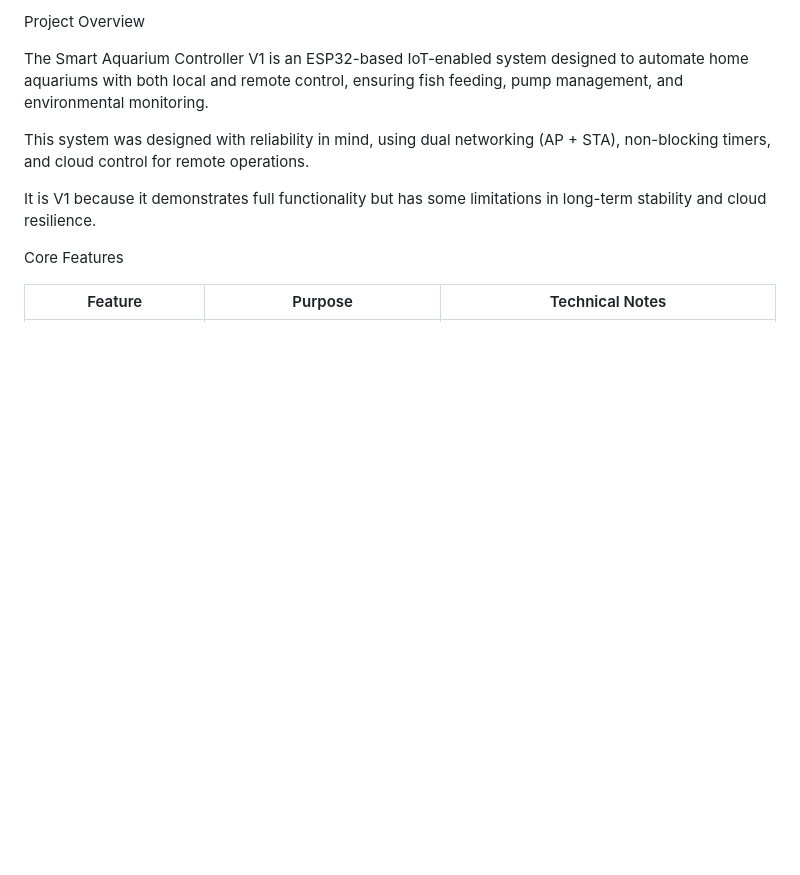
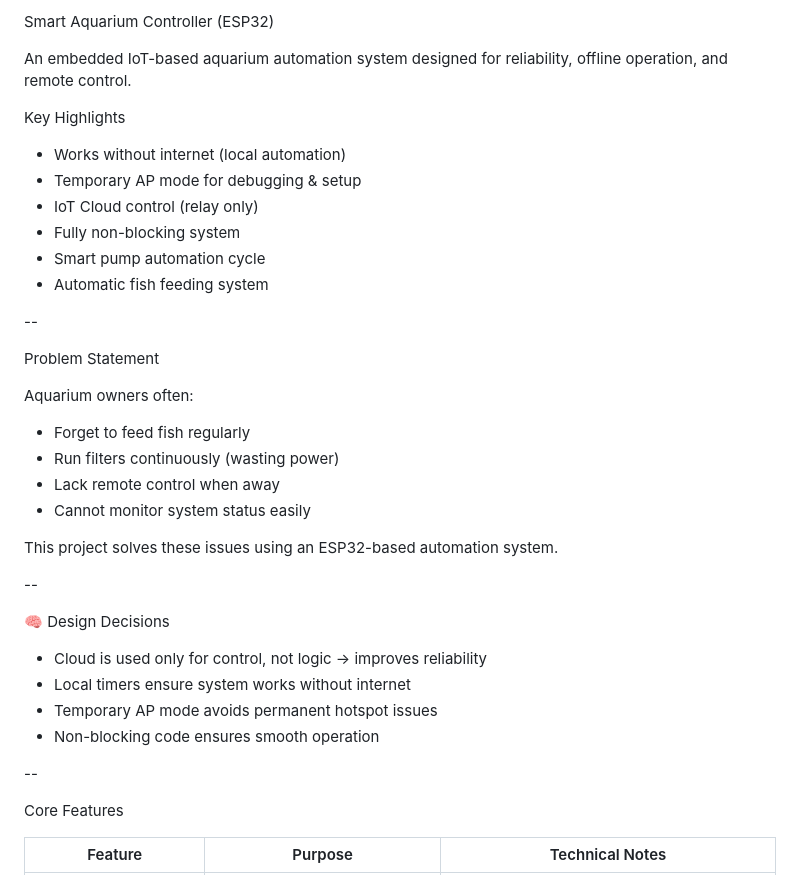
Before and after one commit to Bhavesh6/Smart-Aquarium-ESP32, a Markdown page: README.md, the part around one of its changes. GitHub-like rendering; blank space fills up the shorter version.

Commit message:
Enhance README with project details and setup guide
Expanded project overview and added detailed setup instructions.

```diff
--- a/README.md
+++ b/README.md
@@ -1,11 +1,37 @@
-Project Overview
+Smart Aquarium Controller (ESP32)
 
-The Smart Aquarium Controller V1 is an ESP32-based IoT-enabled system designed to automate home aquariums with both local and remote control, ensuring fish feeding, pump management, and environmental monitoring.
+An embedded IoT-based aquarium automation system designed for reliability, offline operation, and remote control.
 
-This system was designed with reliability in mind, using dual networking (AP + STA), non-blocking timers, and cloud control for remote operations.
+Key Highlights
+- Works without internet (local automation)
+- Temporary AP mode for debugging & setup
+- IoT Cloud control (relay only)
+- Fully non-blocking system
+- Smart pump automation cycle
+- Automatic fish feeding system
 
-It is V1 because it demonstrates full functionality but has some limitations in long-term stability and cloud resilience.
+--
 
+Problem Statement
+
+Aquarium owners often:
+- Forget to feed fish regularly
+- Run filters continuously (wasting power)
+- Lack remote control when away
+- Cannot monitor system status easily
+
+This project solves these issues using an ESP32-based automation system.
+
+--
+
+🧠 Design Decisions
+
+- Cloud is used only for control, not logic → improves reliability
+- Local timers ensure system works without internet
+- Temporary AP mode avoids permanent hotspot issues
+- Non-blocking code ensures smooth operation
+
+--
 
 Core Features
 
```
Also changed, not shown: other parts of README.md (+99 -3 lines).
